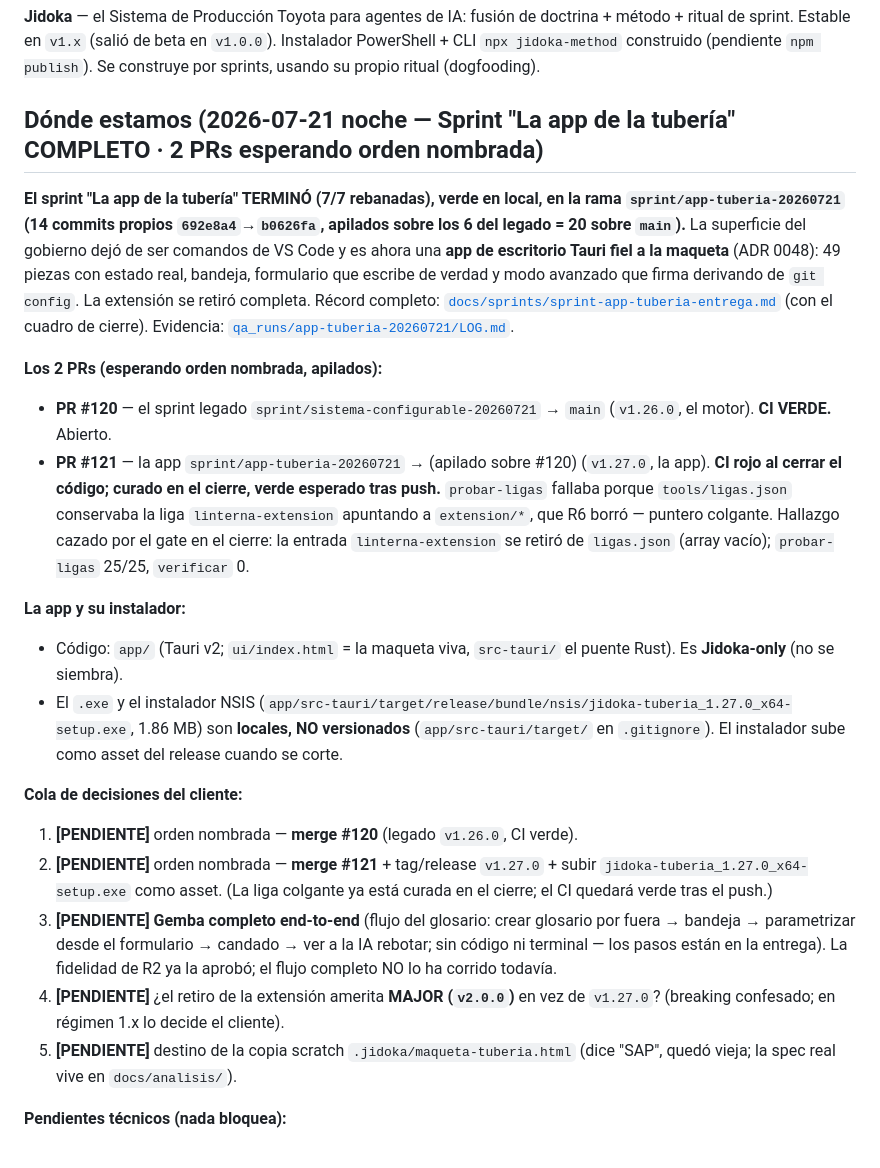
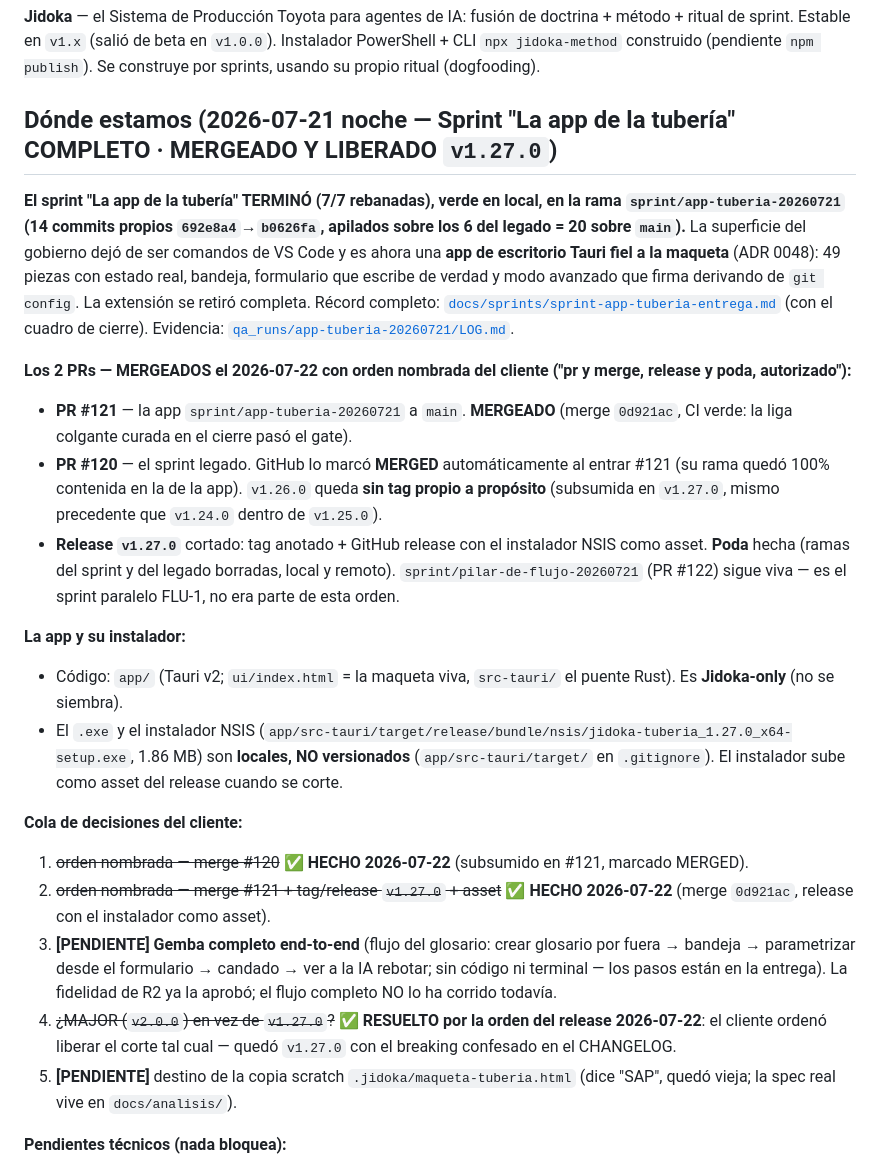
Before and after one commit to ArmandoMedina/jidoka, a Markdown page: HANDOFF.md, the part around the change. GitHub-like rendering.

Commit message:
docs: release v1.27.0 - la app de la tuberia, la maqueta se vuelve el producto
HANDOFF al dia tras la orden nombrada del cliente: PR #121 mergeado (0d921ac),
#120 subsumido y marcado MERGED, v1.26.0 sin tag propio a proposito (precedente
v1.24.0 dentro de v1.25.0). Tag y GitHub release v1.27.0 con el instalador NSIS
como asset. Poda de las ramas mergeadas. PR #122 (FLU-1) sigue abierto.

Co-Authored-By: Claude Fable 5 <noreply@anthropic.com>

```diff
--- a/HANDOFF.md
+++ b/HANDOFF.md
@@ -6,23 +6,24 @@
 
 **Jidoka** — el Sistema de Producción Toyota para agentes de IA: fusión de doctrina + método + ritual de sprint. Estable en `v1.x` (salió de beta en `v1.0.0`). Instalador PowerShell + CLI `npx jidoka-method` construido (pendiente `npm publish`). Se construye por sprints, usando su propio ritual (dogfooding).
 
-## Dónde estamos (2026-07-21 noche — Sprint "La app de la tubería" COMPLETO · 2 PRs esperando orden nombrada)
+## Dónde estamos (2026-07-21 noche — Sprint "La app de la tubería" COMPLETO · MERGEADO Y LIBERADO `v1.27.0`)
 
 **El sprint "La app de la tubería" TERMINÓ (7/7 rebanadas), verde en local, en la rama `sprint/app-tuberia-20260721` (14 commits propios `692e8a4`→`b0626fa`, apilados sobre los 6 del legado = 20 sobre `main`).** La superficie del gobierno dejó de ser comandos de VS Code y es ahora una **app de escritorio Tauri fiel a la maqueta** (ADR 0048): 49 piezas con estado real, bandeja, formulario que escribe de verdad y modo avanzado que firma derivando de `git config`. La extensión se retiró completa. Récord completo: [`docs/sprints/sprint-app-tuberia-entrega.md`](docs/sprints/sprint-app-tuberia-entrega.md) (con el cuadro de cierre). Evidencia: [`qa_runs/app-tuberia-20260721/LOG.md`](qa_runs/app-tuberia-20260721/LOG.md).
 
-**Los 2 PRs (esperando orden nombrada, apilados):**
-- **PR #120** — el sprint legado `sprint/sistema-configurable-20260721` → `main` (`v1.26.0`, el motor). **CI VERDE.** Abierto.
-- **PR #121** — la app `sprint/app-tuberia-20260721` → (apilado sobre #120) (`v1.27.0`, la app). **CI rojo al cerrar el código; curado en el cierre, verde esperado tras push.** `probar-ligas` fallaba porque `tools/ligas.json` conservaba la liga `linterna-extension` apuntando a `extension/*`, que R6 borró — puntero colgante. Hallazgo cazado por el gate en el cierre: la entrada `linterna-extension` se retiró de `ligas.json` (array vacío); `probar-ligas` 25/25, `verificar` 0.
+**Los 2 PRs — MERGEADOS el 2026-07-22 con orden nombrada del cliente ("pr y merge, release y poda, autorizado"):**
+- **PR #121** — la app `sprint/app-tuberia-20260721` a `main`. **MERGEADO** (merge `0d921ac`, CI verde: la liga colgante curada en el cierre pasó el gate).
+- **PR #120** — el sprint legado. GitHub lo marcó **MERGED** automáticamente al entrar #121 (su rama quedó 100% contenida en la de la app). `v1.26.0` queda **sin tag propio a propósito** (subsumida en `v1.27.0`, mismo precedente que `v1.24.0` dentro de `v1.25.0`).
+- **Release `v1.27.0`** cortado: tag anotado + GitHub release con el instalador NSIS como asset. **Poda** hecha (ramas del sprint y del legado borradas, local y remoto). `sprint/pilar-de-flujo-20260721` (PR #122) sigue viva — es el sprint paralelo FLU-1, no era parte de esta orden.
 
 **La app y su instalador:**
 - Código: `app/` (Tauri v2; `ui/index.html` = la maqueta viva, `src-tauri/` el puente Rust). Es **Jidoka-only** (no se siembra).
 - El `.exe` y el instalador NSIS (`app/src-tauri/target/release/bundle/nsis/jidoka-tuberia_1.27.0_x64-setup.exe`, 1.86 MB) son **locales, NO versionados** (`app/src-tauri/target/` en `.gitignore`). El instalador sube como asset del release cuando se corte.
 
 **Cola de decisiones del cliente:**
-1. **[PENDIENTE]** orden nombrada — **merge #120** (legado `v1.26.0`, CI verde).
-2. **[PENDIENTE]** orden nombrada — **merge #121** + tag/release `v1.27.0` + subir `jidoka-tuberia_1.27.0_x64-setup.exe` como asset. (La liga colgante ya está curada en el cierre; el CI quedará verde tras el push.)
+1. ~~orden nombrada — merge #120~~ ✅ **HECHO 2026-07-22** (subsumido en #121, marcado MERGED).
+2. ~~orden nombrada — merge #121 + tag/release `v1.27.0` + asset~~ ✅ **HECHO 2026-07-22** (merge `0d921ac`, release con el instalador como asset).
 3. **[PENDIENTE]** **Gemba completo end-to-end** (flujo del glosario: crear glosario por fuera → bandeja → parametrizar desde el formulario → candado → ver a la IA rebotar; sin código ni terminal — los pasos están en la entrega). La fidelidad de R2 ya la aprobó; el flujo completo NO lo ha corrido todavía.
-4. **[PENDIENTE]** ¿el retiro de la extensión amerita **MAJOR (`v2.0.0`)** en vez de `v1.27.0`? (breaking confesado; en régimen 1.x lo decide el cliente).
+4. ~~¿MAJOR (`v2.0.0`) en vez de `v1.27.0`?~~ ✅ **RESUELTO por la orden del release 2026-07-22**: el cliente ordenó liberar el corte tal cual — quedó `v1.27.0` con el breaking confesado en el CHANGELOG.
 5. **[PENDIENTE]** destino de la copia scratch `.jidoka/maqueta-tuberia.html` (dice "SAP", quedó vieja; la spec real vive en `docs/analisis/`).
 
 **Pendientes técnicos (nada bloquea):**
```
